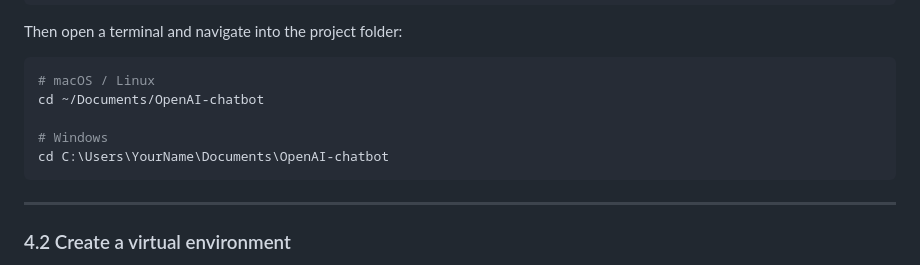
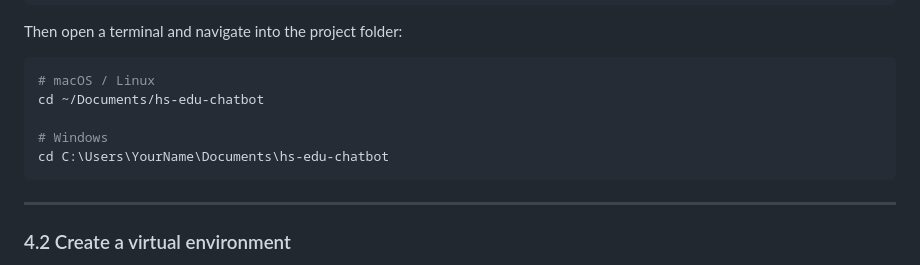
Before and after one commit to datatweets/hs-edu-chatbot, a Markdown page: README.md, the part around the change. GitHub-like rendering.

Commit message:
Fix folder name in setup instructions to hs-edu-chatbot

````diff
--- a/README.md
+++ b/README.md
@@ -153,10 +153,10 @@ Then open a terminal and navigate into the project folder:
 
 ```bash
 # macOS / Linux
-cd ~/Documents/OpenAI-chatbot
+cd ~/Documents/hs-edu-chatbot
 
 # Windows
-cd C:\Users\YourName\Documents\OpenAI-chatbot
+cd C:\Users\YourName\Documents\hs-edu-chatbot
 ```
 
 ---
````
